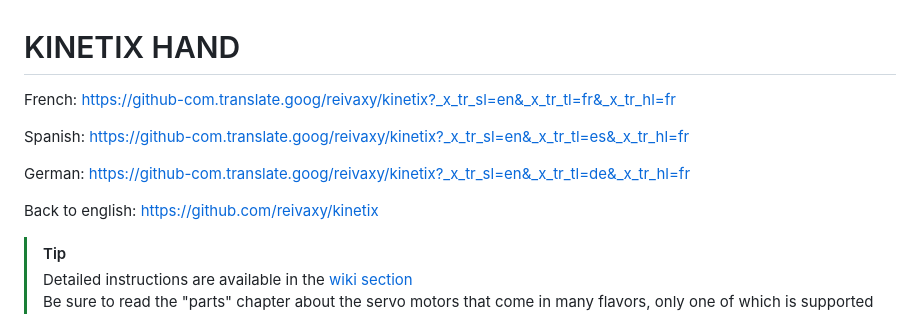
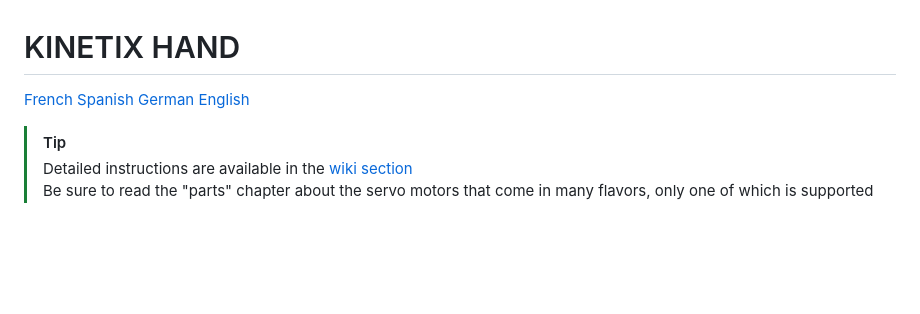
Before and after one commit to reivaxy/kinetix, a Markdown page: README.md, the part around the change. Rendered like a GitHub page; blank space fills up the shorter version.

```diff
--- a/README.md
+++ b/README.md
@@ -1,12 +1,9 @@
 # KINETIX HAND
 
-French: https://github-com.translate.goog/reivaxy/kinetix?_x_tr_sl=en&_x_tr_tl=fr&_x_tr_hl=fr
-
-Spanish: https://github-com.translate.goog/reivaxy/kinetix?_x_tr_sl=en&_x_tr_tl=es&_x_tr_hl=fr
-
-German: https://github-com.translate.goog/reivaxy/kinetix?_x_tr_sl=en&_x_tr_tl=de&_x_tr_hl=fr
-
-Back to english: https://github.com/reivaxy/kinetix
+[French](https://github-com.translate.goog/reivaxy/kinetix?_x_tr_sl=en&_x_tr_tl=fr&_x_tr_hl=fr)
+[Spanish](https://github-com.translate.goog/reivaxy/kinetix?_x_tr_sl=en&_x_tr_tl=es&_x_tr_hl=fr)
+[German](https://github-com.translate.goog/reivaxy/kinetix?_x_tr_sl=en&_x_tr_tl=de&_x_tr_hl=fr)
+[English](https://github.com/reivaxy/kinetix)
 
 > [!TIP]
 > Detailed instructions are available in the [wiki section](https://github.com/reivaxy/kinetix/wiki)<br/>
```
